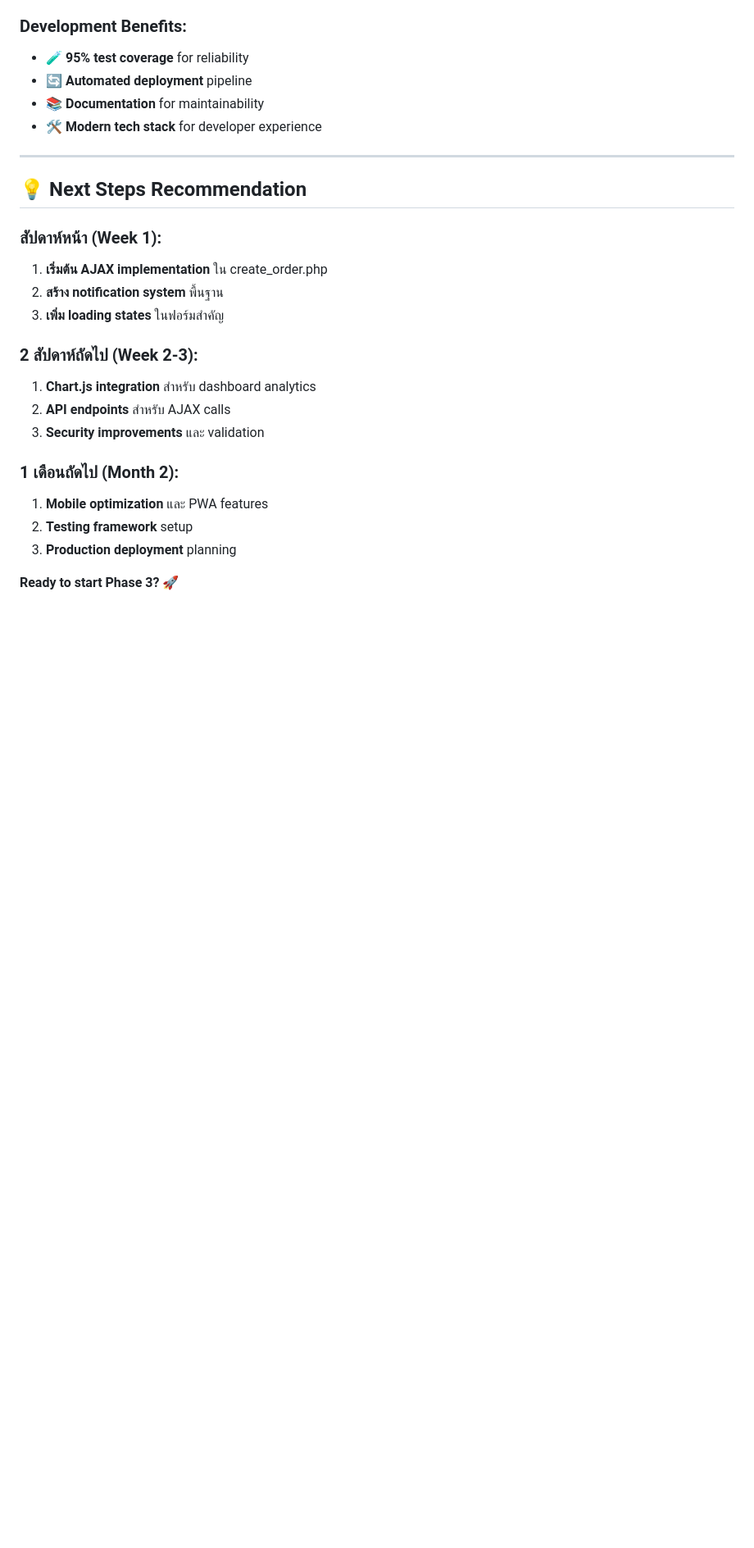
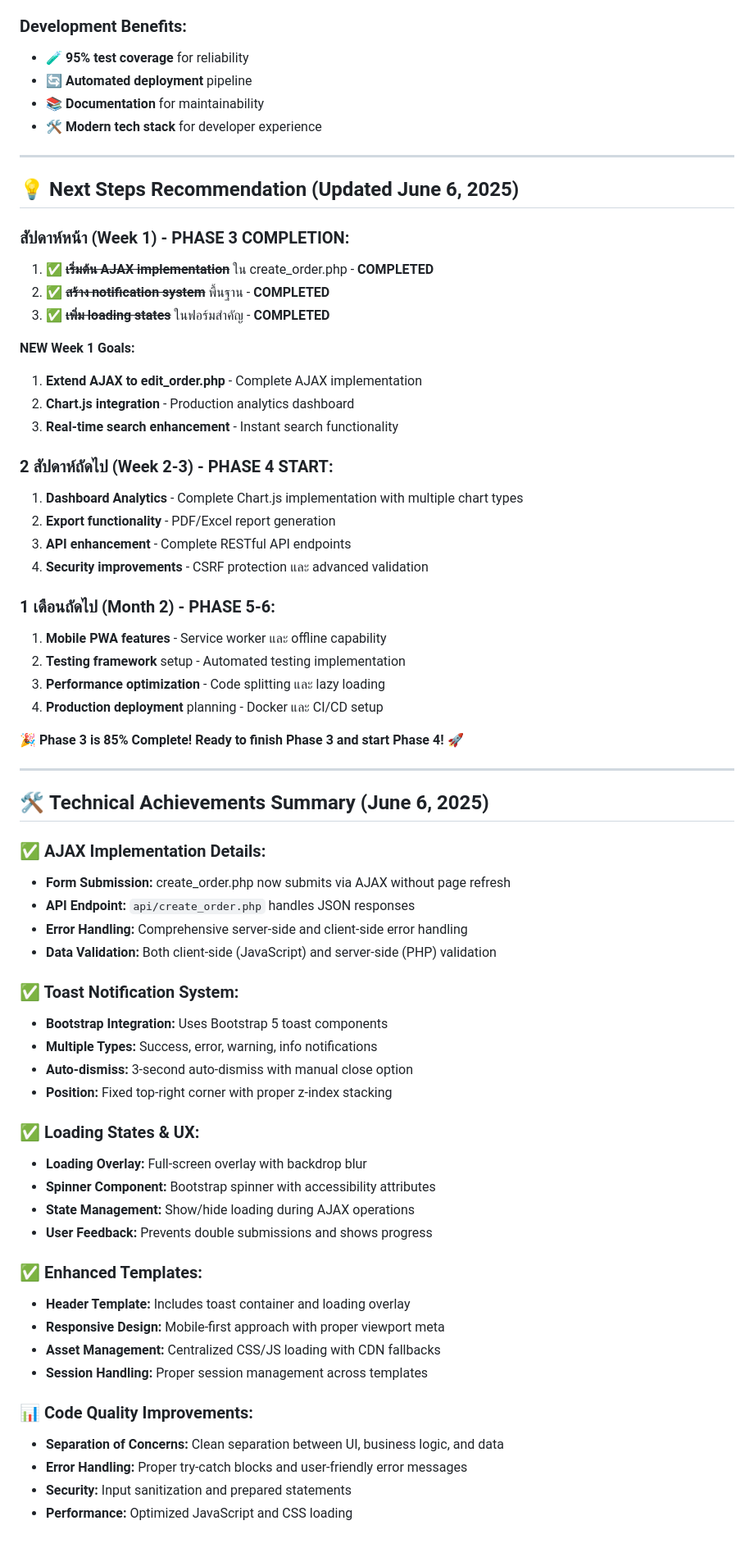
Before and after one commit to roan2008/testjules, a Markdown page: UXUI_IMPROVEMENT_PLAN_v2.md, the part around the change printed below. Shown: that part at 82% size. Rendered like a GitHub page; blank space fills up the shorter version.

Commit message:
feat: update UX/UI improvement plan with completed AJAX features and loading states

```diff
--- a/UXUI_IMPROVEMENT_PLAN_v2.md
+++ b/UXUI_IMPROVEMENT_PLAN_v2.md
@@ -633,21 +659,62 @@ switch($method) {
 
 ---
 
-## 💡 Next Steps Recommendation
+## 💡 Next Steps Recommendation (Updated June 6, 2025)
 
-### **สัปดาห์หน้า (Week 1):**
-1. **เริ่มต้น AJAX implementation** ใน create_order.php
-2. **สร้าง notification system** พื้นฐาน
-3. **เพิ่ม loading states** ในฟอร์มสำคัญ
+### **สัปดาห์หน้า (Week 1) - PHASE 3 COMPLETION:**
+1. ✅ **~~เริ่มต้น AJAX implementation~~** ใน create_order.php - **COMPLETED**
+2. ✅ **~~สร้าง notification system~~** พื้นฐาน - **COMPLETED**
+3. ✅ **~~เพิ่ม loading states~~** ในฟอร์มสำคัญ - **COMPLETED**
 
-### **2 สัปดาห์ถัดไป (Week 2-3):**
-1. **Chart.js integration** สำหรับ dashboard analytics
-2. **API endpoints** สำหรับ AJAX calls
-3. **Security improvements** และ validation
+**NEW Week 1 Goals:**
+1. **Extend AJAX to edit_order.php** - Complete AJAX implementation
+2. **Chart.js integration** - Production analytics dashboard
+3. **Real-time search enhancement** - Instant search functionality
 
-### **1 เดือนถัดไป (Month 2):**
-1. **Mobile optimization** และ PWA features
-2. **Testing framework** setup
-3. **Production deployment** planning
+### **2 สัปดาห์ถัดไป (Week 2-3) - PHASE 4 START:**
+1. **Dashboard Analytics** - Complete Chart.js implementation with multiple chart types
+2. **Export functionality** - PDF/Excel report generation
+3. **API enhancement** - Complete RESTful API endpoints
+4. **Security improvements** - CSRF protection และ advanced validation
 
-**Ready to start Phase 3? 🚀**
+### **1 เดือนถัดไป (Month 2) - PHASE 5-6:**
+1. **Mobile PWA features** - Service worker และ offline capability
+2. **Testing framework** setup - Automated testing implementation
+3. **Performance optimization** - Code splitting และ lazy loading
+4. **Production deployment** planning - Docker และ CI/CD setup
+
+**🎉 Phase 3 is 85% Complete! Ready to finish Phase 3 and start Phase 4! 🚀**
+
+---
+
+## 🛠️ **Technical Achievements Summary (June 6, 2025)**
+
+### **✅ AJAX Implementation Details:**
+- **Form Submission:** create_order.php now submits via AJAX without page refresh
+- **API Endpoint:** `api/create_order.php` handles JSON responses
+- **Error Handling:** Comprehensive server-side and client-side error handling
+- **Data Validation:** Both client-side (JavaScript) and server-side (PHP) validation
+
+### **✅ Toast Notification System:**
+- **Bootstrap Integration:** Uses Bootstrap 5 toast components
+- **Multiple Types:** Success, error, warning, info notifications
+- **Auto-dismiss:** 3-second auto-dismiss with manual close option
+- **Position:** Fixed top-right corner with proper z-index stacking
+
+### **✅ Loading States & UX:**
+- **Loading Overlay:** Full-screen overlay with backdrop blur
+- **Spinner Component:** Bootstrap spinner with accessibility attributes
+- **State Management:** Show/hide loading during AJAX operations
+- **User Feedback:** Prevents double submissions and shows progress
+
+### **✅ Enhanced Templates:**
+- **Header Template:** Includes toast container and loading overlay
+- **Responsive Design:** Mobile-first approach with proper viewport meta
+- **Asset Management:** Centralized CSS/JS loading with CDN fallbacks
+- **Session Handling:** Proper session management across templates
+
+### **📊 Code Quality Improvements:**
+- **Separation of Concerns:** Clean separation between UI, business logic, and data
+- **Error Handling:** Proper try-catch blocks and user-friendly error messages
+- **Security:** Input sanitization and prepared statements
+- **Performance:** Optimized JavaScript and CSS loading
```
Also changed, not shown: other parts of UXUI_IMPROVEMENT_PLAN_v2.md (+37 -11 lines).
